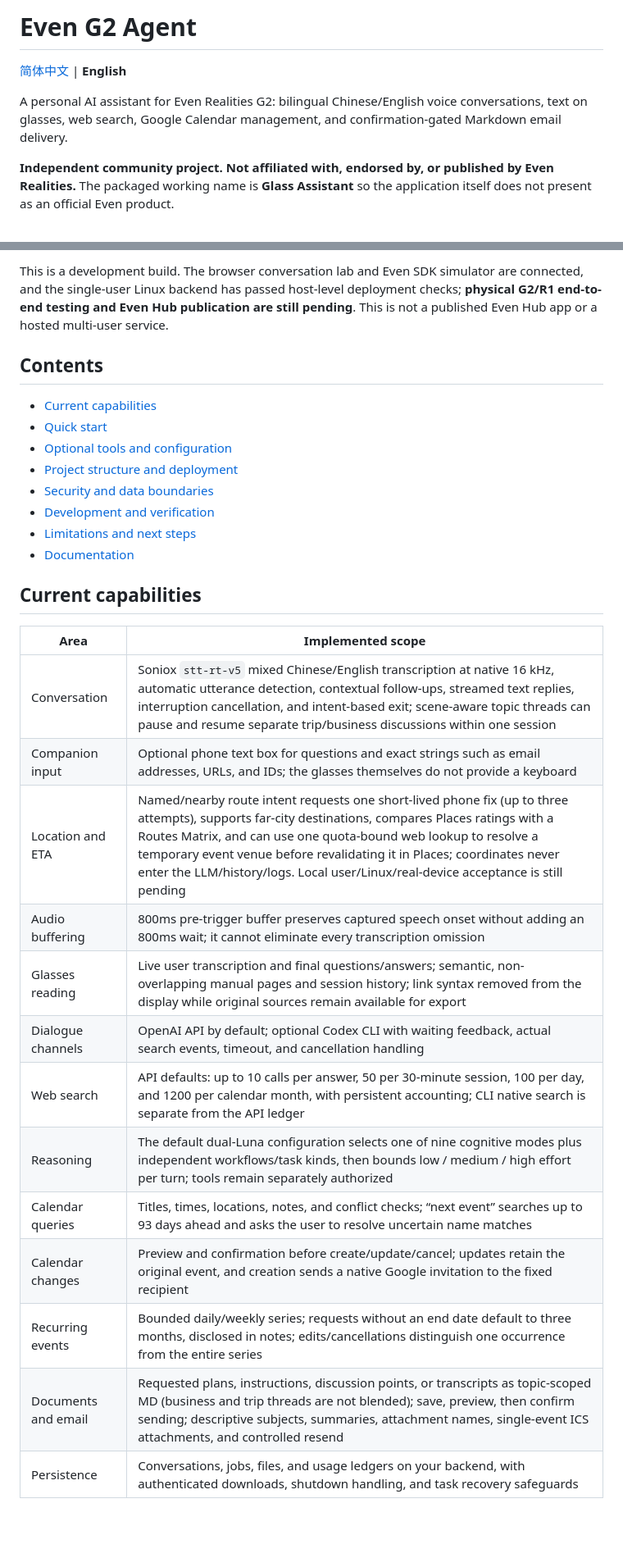
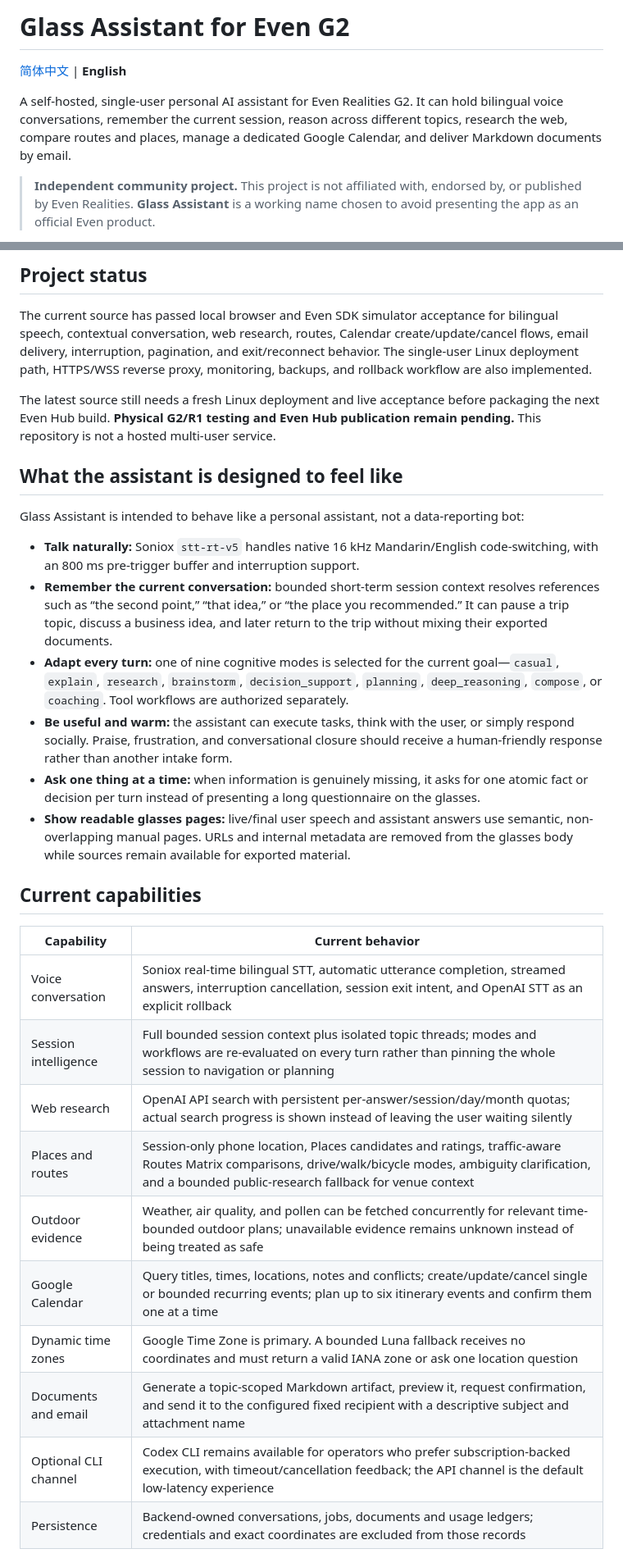
Before and after one commit to JintaoHe/even-g2-gpt, a Markdown page: README.md, 2 parts joined by grey strips. Shown at 82% size. Rendered like a GitHub page; blank space fills up the shorter version.

```diff
--- a/README.md
+++ b/README.md
@@ -1,8 +1,8 @@
-# Even G2 Agent
+# Glass Assistant for Even G2
 
 [简体中文](README.zh-CN.md) | **English**
 
-A personal AI assistant for Even Realities G2: bilingual Chinese/English voice conversations, text on glasses, web search, Google Calendar management, and confirmation-gated Markdown email delivery.
+A self-hosted, single-user personal AI assistant for Even Realities G2. It can hold bilingual voice conversations, remember the current session, reason across different topics, research the web, compare routes and places, manage a dedicated Google Calendar, and deliver Markdown documents by email.
 
-**Independent community project. Not affiliated with, endorsed by, or published by Even Realities.** The packaged working name is **Glass Assistant** so the application itself does not present as an official Even product.
+> **Independent community project.** This project is not affiliated with, endorsed by, or published by Even Realities. **Glass Assistant** is a working name chosen to avoid presenting the app as an official Even product.
 
@@ -10,32 +10,33 @@ A personal AI assistant for Even Realities G2: bilingual Chinese/English voice c
 
-This is a development build. The browser conversation lab and Even SDK simulator are connected, and the single-user Linux backend has passed host-level deployment checks; **physical G2/R1 end-to-end testing and Even Hub publication are still pending**. This is not a published Even Hub app or a hosted multi-user service.
+## Project status
 
-## Contents
+The current source has passed local browser and Even SDK simulator acceptance for bilingual speech, contextual conversation, web research, routes, Calendar create/update/cancel flows, email delivery, interruption, pagination, and exit/reconnect behavior. The single-user Linux deployment path, HTTPS/WSS reverse proxy, monitoring, backups, and rollback workflow are also implemented.
 
-- [Current capabilities](#current-capabilities)
-- [Quick start](#quick-start)
-- [Optional tools and configuration](#optional-tools-and-configuration)
-- [Project structure and deployment](#project-structure-and-deployment)
-- [Security and data boundaries](#security-and-data-boundaries)
-- [Development and verification](#development-and-verification)
-- [Limitations and next steps](#limitations-and-next-steps)
-- [Documentation](#documentation)
+The latest source still needs a fresh Linux deployment and live acceptance before packaging the next Even Hub build. **Physical G2/R1 testing and Even Hub publication remain pending.** This repository is not a hosted multi-user service.
+
+## What the assistant is designed to feel like
+
+Glass Assistant is intended to behave like a personal assistant, not a data-reporting bot:
+
+- **Talk naturally:** Soniox `stt-rt-v5` handles native 16 kHz Mandarin/English code-switching, with an 800 ms pre-trigger buffer and interruption support.
+- **Remember the current conversation:** bounded short-term session context resolves references such as “the second point,” “that idea,” or “the place you recommended.” It can pause a trip topic, discuss a business idea, and later return to the trip without mixing their exported documents.
+- **Adapt every turn:** one of nine cognitive modes is selected for the current goal—`casual`, `explain`, `research`, `brainstorm`, `decision_support`, `planning`, `deep_reasoning`, `compose`, or `coaching`. Tool workflows are authorized separately.
+- **Be useful and warm:** the assistant can execute tasks, think with the user, or simply respond socially. Praise, frustration, and conversational closure should receive a human-friendly response rather than another intake form.
+- **Ask one thing at a time:** when information is genuinely missing, it asks for one atomic fact or decision per turn instead of presenting a long questionnaire on the glasses.
+- **Show readable glasses pages:** live/final user speech and assistant answers use semantic, non-overlapping manual pages. URLs and internal metadata are removed from the glasses body while sources remain available for exported material.
 
 ## Current capabilities
 
-| Area | Implemented scope |
+| Capability | Current behavior |
 | --- | --- |
-| Conversation | Soniox `stt-rt-v5` mixed Chinese/English transcription at native 16 kHz, automatic utterance detection, contextual follow-ups, streamed text replies, interruption cancellation, and intent-based exit; scene-aware topic threads can pause and resume separate trip/business discussions within one session |
-| Companion input | Optional phone text box for questions and exact strings such as email addresses, URLs, and IDs; the glasses themselves do not provide a keyboard |
-| Location and ETA | Named/nearby route intent requests one short-lived phone fix (up to three attempts), supports far-city destinations, compares Places ratings with a Routes Matrix, and can use one quota-bound web lookup to resolve a temporary event venue before revalidating it in Places; coordinates never enter the LLM/history/logs. Local user/Linux/real-device acceptance is still pending |
-| Audio buffering | 800ms pre-trigger buffer preserves captured speech onset without adding an 800ms wait; it cannot eliminate every transcription omission |
-| Glasses reading | Live user transcription and final questions/answers; semantic, non-overlapping manual pages and session history; link syntax removed from the display while original sources remain available for export |
-| Dialogue channels | OpenAI API by default; optional Codex CLI with waiting feedback, actual search events, timeout, and cancellation handling |
-| Web search | API defaults: up to 10 calls per answer, 50 per 30-minute session, 100 per day, and 1200 per calendar month, with persistent accounting; CLI native search is separate from the API ledger |
-| Reasoning | The default dual-Luna configuration selects one of nine cognitive modes plus independent workflows/task kinds, then bounds low / medium / high effort per turn; tools remain separately authorized |
-| Calendar queries | Titles, times, locations, notes, and conflict checks; “next event” searches up to 93 days ahead and asks the user to resolve uncertain name matches |
-| Calendar changes | Preview and confirmation before create/update/cancel; updates retain the original event, and creation sends a native Google invitation to the fixed recipient |
-| Recurring events | Bounded daily/weekly series; requests without an end date default to three months, disclosed in notes; edits/cancellations distinguish one occurrence from the entire series |
-| Documents and email | Requested plans, instructions, discussion points, or transcripts as topic-scoped MD (business and trip threads are not blended); save, preview, then confirm sending; descriptive subjects, summaries, attachment names, single-event ICS attachments, and controlled resend |
-| Persistence | Conversations, jobs, files, and usage ledgers on your backend, with authenticated downloads, shutdown handling, and task recovery safeguards |
+| Voice conversation | Soniox real-time bilingual STT, automatic utterance completion, streamed answers, interruption cancellation, session exit intent, and OpenAI STT as an explicit rollback |
+| Session intelligence | Full bounded session context plus isolated topic threads; modes and workflows are re-evaluated on every turn rather than pinning the whole session to navigation or planning |
+| Web research | OpenAI API search with persistent per-answer/session/day/month quotas; actual search progress is shown instead of leaving the user waiting silently |
+| Places and routes | Session-only phone location, Places candidates and ratings, traffic-aware Routes Matrix comparisons, drive/walk/bicycle modes, ambiguity clarification, and a bounded public-research fallback for venue context |
+| Outdoor evidence | Weather, air quality, and pollen can be fetched concurrently for relevant time-bounded outdoor plans; unavailable evidence remains unknown instead of being treated as safe |
+| Google Calendar | Query titles, times, locations, notes and conflicts; create/update/cancel single or bounded recurring events; plan up to six itinerary events and confirm them one at a time |
+| Dynamic time zones | Google Time Zone is primary. A bounded Luna fallback receives no coordinates and must return a valid IANA zone or ask one location question |
+| Documents and email | Generate a topic-scoped Markdown artifact, preview it, request confirmation, and send it to the configured fixed recipient with a descriptive subject and attachment name |
+| Optional CLI channel | Codex CLI remains available for operators who prefer subscription-backed execution, with timeout/cancellation feedback; the API channel is the default low-latency experience |
+| Persistence | Backend-owned conversations, jobs, documents and usage ledgers; credentials and exact coordinates are excluded from those records |
 
```
Also changed, not shown: other parts of README.md (+88 -98 lines), README.zh-CN.md (+118 -122 lines).
